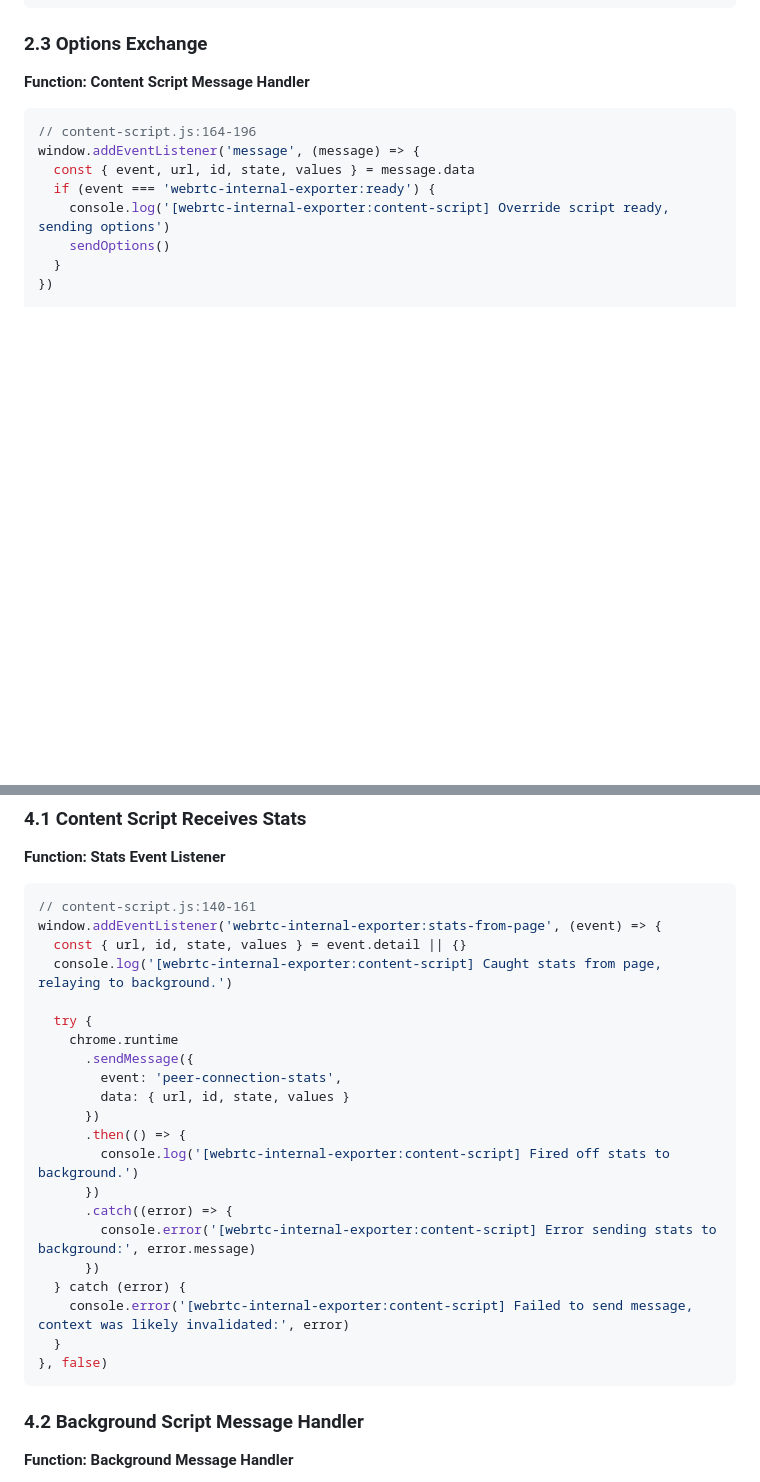
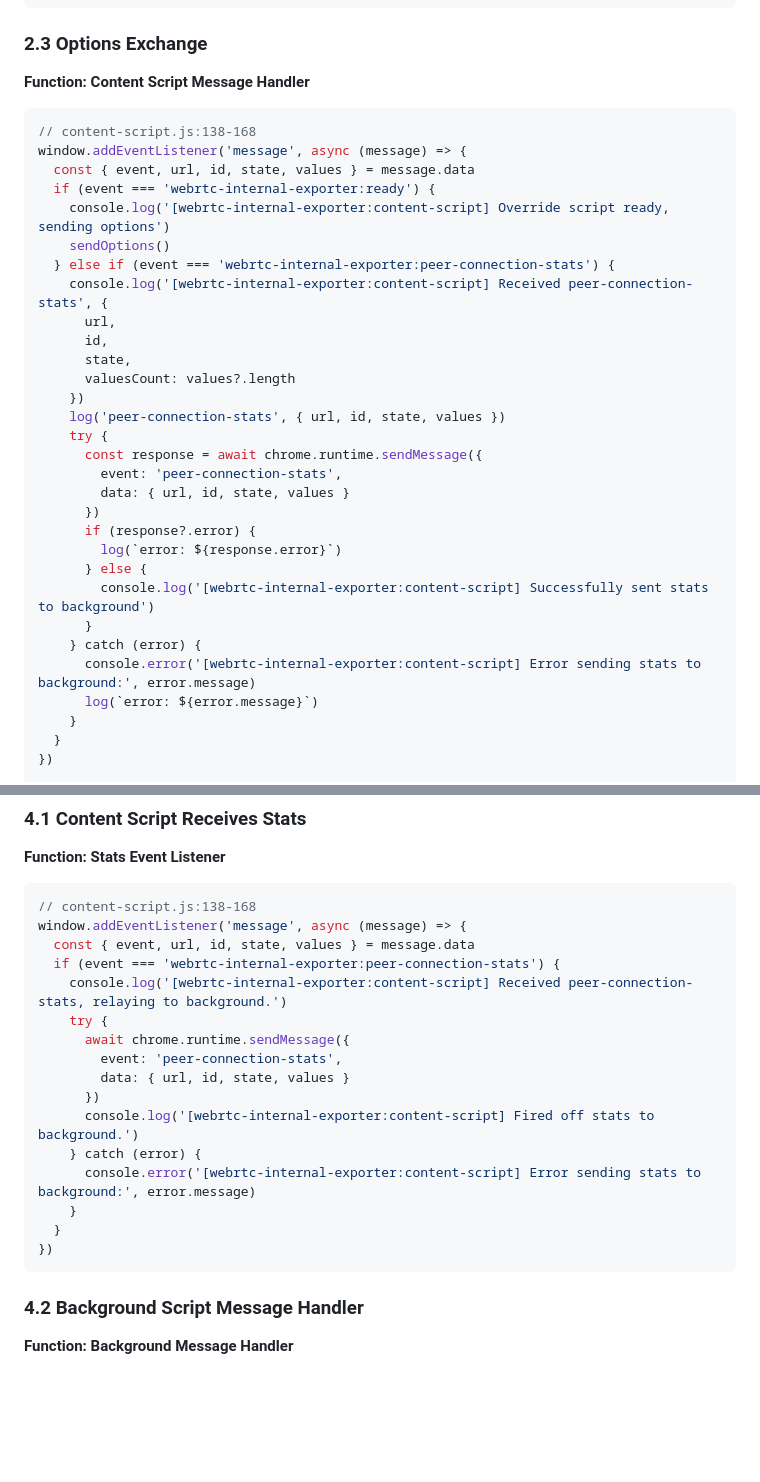
Before and after one commit to Brownster/agent-webrtc, a Markdown page: docs/Complete Lifecycle Walk Through.md, 2 parts joined by grey strips. Rendered like a GitHub page; blank space fills up the shorter version.

Commit message:
docs: update stats event references

````diff
--- a/docs/Complete Lifecycle Walk Through.md
+++ b/docs/Complete Lifecycle Walk Through.md
@@ -142,12 +142,34 @@ window.RTCPeerConnection = RTCPeerConnectionProxy
 ### 2.3 Options Exchange
 **Function: Content Script Message Handler**
 ```javascript
-// content-script.js:164-196
-window.addEventListener('message', (message) => {
+// content-script.js:138-168
+window.addEventListener('message', async (message) => {
   const { event, url, id, state, values } = message.data
   if (event === 'webrtc-internal-exporter:ready') {
     console.log('[webrtc-internal-exporter:content-script] Override script ready, sending options')
     sendOptions()
+  } else if (event === 'webrtc-internal-exporter:peer-connection-stats') {
+    console.log('[webrtc-internal-exporter:content-script] Received peer-connection-stats', {
+      url,
+      id,
+      state,
+      valuesCount: values?.length
+    })
+    log('peer-connection-stats', { url, id, state, values })
+    try {
+      const response = await chrome.runtime.sendMessage({
+        event: 'peer-connection-stats',
+        data: { url, id, state, values }
+      })
+      if (response?.error) {
+        log(`error: ${response.error}`)
+      } else {
+        console.log('[webrtc-internal-exporter:content-script] Successfully sent stats to background')
+      }
+    } catch (error) {
+      console.error('[webrtc-internal-exporter:content-script] Error sending stats to background:', error.message)
+      log(`error: ${error.message}`)
+    }
   }
 })
 
@@ -256,27 +278,22 @@ async collectStats (id) {
 ### 4.1 Content Script Receives Stats
 **Function: Stats Event Listener**
 ```javascript
-// content-script.js:140-161
-window.addEventListener('webrtc-internal-exporter:stats-from-page', (event) => {
-  const { url, id, state, values } = event.detail || {}
-  console.log('[webrtc-internal-exporter:content-script] Caught stats from page, relaying to background.')
-
-  try {
-    chrome.runtime
-      .sendMessage({
+// content-script.js:138-168
+window.addEventListener('message', async (message) => {
+  const { event, url, id, state, values } = message.data
+  if (event === 'webrtc-internal-exporter:peer-connection-stats') {
+    console.log('[webrtc-internal-exporter:content-script] Received peer-connection-stats, relaying to background.')
+    try {
+      await chrome.runtime.sendMessage({
         event: 'peer-connection-stats',
         data: { url, id, state, values }
       })
-      .then(() => {
-        console.log('[webrtc-internal-exporter:content-script] Fired off stats to background.')
-      })
-      .catch((error) => {
-        console.error('[webrtc-internal-exporter:content-script] Error sending stats to background:', error.message)
-      })
-  } catch (error) {
-    console.error('[webrtc-internal-exporter:content-script] Failed to send message, context was likely invalidated:', error)
+      console.log('[webrtc-internal-exporter:content-script] Fired off stats to background.')
+    } catch (error) {
+      console.error('[webrtc-internal-exporter:content-script] Error sending stats to background:', error.message)
+    }
   }
-}, false)
+})
 ```
 
 ### 4.2 Background Script Message Handler
````
Also changed, not shown: docs/WEBRTC_TRAFFIC_CAPTURE_PROCESS.md (+14 -19 lines).
